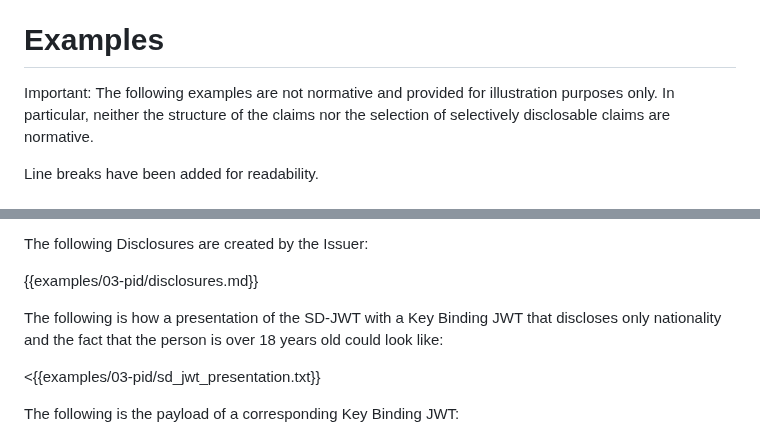
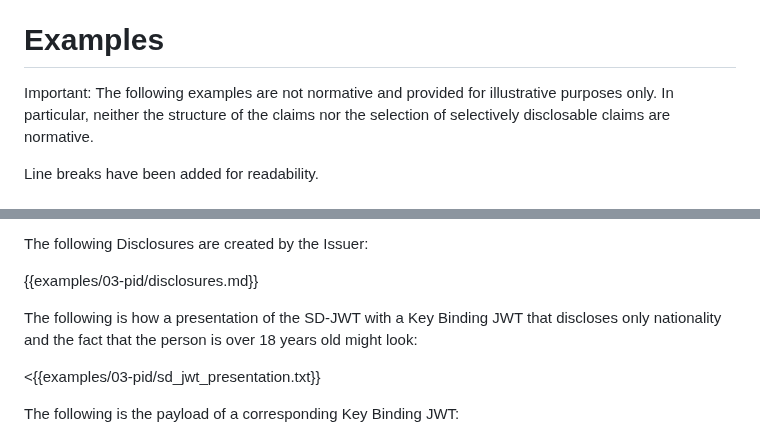
Before and after one commit to oauth-wg/oauth-sd-jwt-vc, a Markdown page: draft-ietf-oauth-sd-jwt-vc.md, 2 parts joined by grey strips. GitHub-like rendering.

Commit message:
Apply suggestions from Brian's review
Co-authored-by: Brian Campbell <71398439+bc-pi@users.noreply.github.com>

```diff
--- a/draft-ietf-oauth-sd-jwt-vc.md
+++ b/draft-ietf-oauth-sd-jwt-vc.md
@@ -724,7 +724,7 @@ by [@!RFC5785].
 # Examples
 
 Important: The following examples are not normative and provided for
-illustration purposes only. In particular, neither the structure of the claims
+illustrative purposes only. In particular, neither the structure of the claims
 nor the selection of selectively disclosable claims are normative.
 
 Line breaks have been added for readability.
@@ -754,7 +754,7 @@ The following Disclosures are created by the Issuer:
 
 {{examples/03-pid/disclosures.md}}
 
-The following is how a presentation of the SD-JWT with a Key Binding JWT that discloses only nationality and the fact that the person is over 18 years old could look like:
+The following is how a presentation of the SD-JWT with a Key Binding JWT that discloses only nationality and the fact that the person is over 18 years old might look:
 
 <{{examples/03-pid/sd_jwt_presentation.txt}}
 
```
